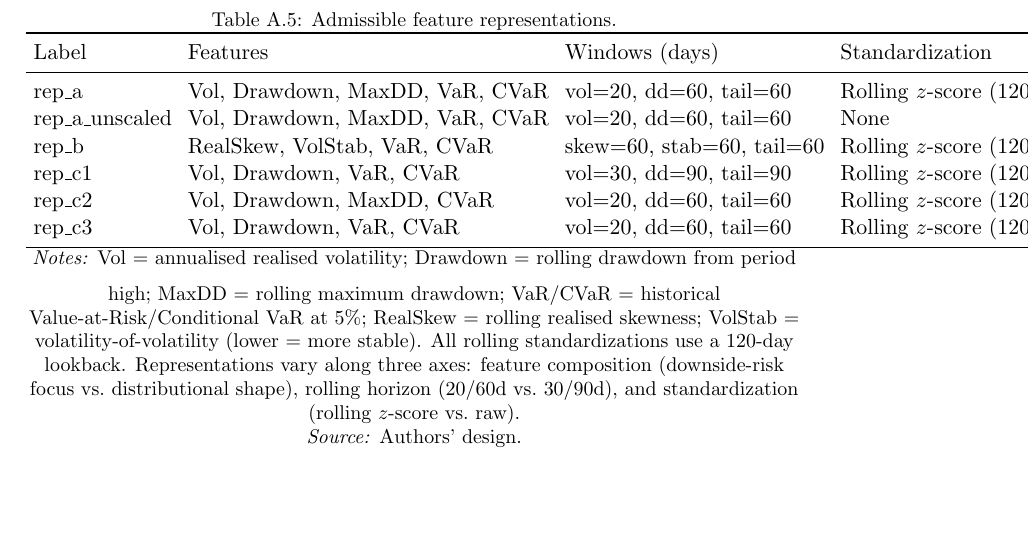
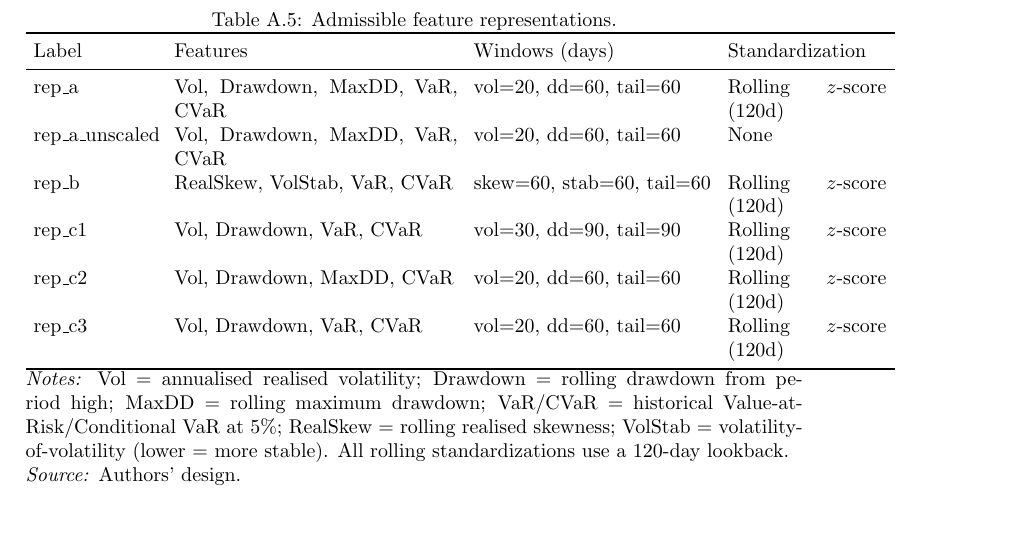
Before and after one commit to modelguard-lab/Paper1-Regime-Labels-Are-Not-Representation-Invariant, a LaTeX paper (paper/main.tex): part of page 13 of 16, cut so that both start at the same text, the shorter picture padded with empty space. Compiled offline with pdfLaTeX.

Commit message:
Fix Table A1 overflow: use p{} column widths and footnotesize

```diff
--- a/paper/main.tex
+++ b/paper/main.tex
@@ -244,26 +244,26 @@ Table~\ref{tab:rep_definitions} lists the six admissible representations used in
 
 \begin{table}[!htbp]
 \centering
-\small
+\footnotesize
 \setlength{\tabcolsep}{4pt}
 \caption{Admissible feature representations.}
 \label{tab:rep_definitions}
-\begin{tabular}{llll}
+\begin{tabular}{p{2.2cm}p{5.0cm}p{4.2cm}p{2.8cm}}
 \toprule
 Label & Features & Windows (days) & Standardization \\
 \midrule
-rep\_a & Vol, Drawdown, MaxDD, VaR, CVaR & vol=20, dd=60, tail=60 & Rolling $z$-score (120d) \\
-rep\_a\_unscaled & Vol, Drawdown, MaxDD, VaR, CVaR & vol=20, dd=60, tail=60 & None \\
-rep\_b & RealSkew, VolStab, VaR, CVaR & skew=60, stab=60, tail=60 & Rolling $z$-score (120d) \\
-rep\_c1 & Vol, Drawdown, VaR, CVaR & vol=30, dd=90, tail=90 & Rolling $z$-score (120d) \\
-rep\_c2 & Vol, Drawdown, MaxDD, CVaR & vol=20, dd=60, tail=60 & Rolling $z$-score (120d) \\
-rep\_c3 & Vol, Drawdown, VaR, CVaR & vol=20, dd=60, tail=60 & Rolling $z$-score (120d) \\
+rep\_a         & Vol, Drawdown, MaxDD, VaR, CVaR       & vol=20, dd=60, tail=60       & Rolling $z$-score (120d) \\
+rep\_a\_unscaled & Vol, Drawdown, MaxDD, VaR, CVaR     & vol=20, dd=60, tail=60       & None \\
+rep\_b         & RealSkew, VolStab, VaR, CVaR           & skew=60, stab=60, tail=60    & Rolling $z$-score (120d) \\
+rep\_c1        & Vol, Drawdown, VaR, CVaR               & vol=30, dd=90, tail=90       & Rolling $z$-score (120d) \\
+rep\_c2        & Vol, Drawdown, MaxDD, CVaR             & vol=20, dd=60, tail=60       & Rolling $z$-score (120d) \\
+rep\_c3        & Vol, Drawdown, VaR, CVaR               & vol=20, dd=60, tail=60       & Rolling $z$-score (120d) \\
 \bottomrule
 \end{tabular}
 \medskip
 \footnotesize
-\textit{Notes:} Vol = annualised realised volatility; Drawdown = rolling drawdown from period high; MaxDD = rolling maximum drawdown; VaR/CVaR = historical Value-at-Risk/Conditional VaR at 5\%; RealSkew = rolling realised skewness; VolStab = volatility-of-volatility (lower = more stable). All rolling standardizations use a 120-day lookback. Representations vary along three axes: feature composition (downside-risk focus vs.\ distributional shape), rolling horizon (20/60d vs.\ 30/90d), and standardization (rolling $z$-score vs.\ raw). \\
-\textit{Source:} Authors' design.
+\parbox{\linewidth}{\textit{Notes:} Vol = annualised realised volatility; Drawdown = rolling drawdown from period high; MaxDD = rolling maximum drawdown; VaR/CVaR = historical Value-at-Risk/Conditional VaR at 5\%; RealSkew = rolling realised skewness; VolStab = volatility-of-volatility (lower = more stable). All rolling standardizations use a 120-day lookback. \\
+\textit{Source:} Authors' design.}
 \end{table}
 
 \section{Ordering Consistency}
```
